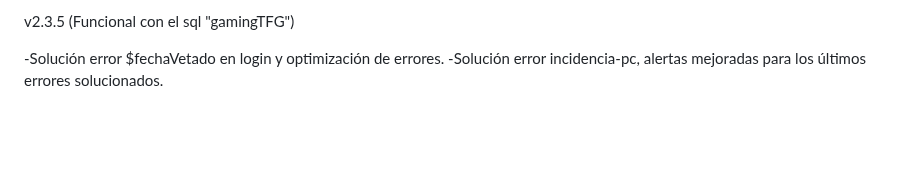
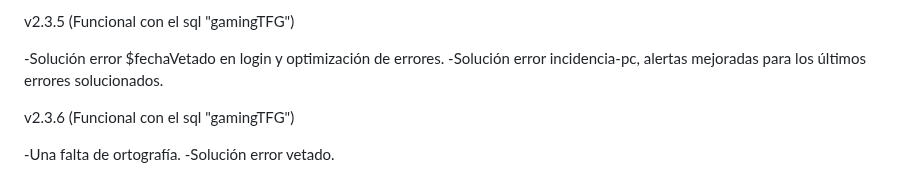
Before and after one commit to guillermooom/gaming, a Markdown page: README.md, the part around the change. Rendered like a GitHub page; blank space fills up the shorter version.

```diff
--- a/README.md
+++ b/README.md
@@ -129,3 +129,8 @@ v2.3.5 (Funcional con el sql "gamingTFG")
 
 -Solución error $fechaVetado en login y optimización de errores.
 -Solución error incidencia-pc, alertas mejoradas para los últimos errores solucionados.
+
+v2.3.6 (Funcional con el sql "gamingTFG")
+
+-Una falta de ortografía.
+-Solución error vetado.
```
